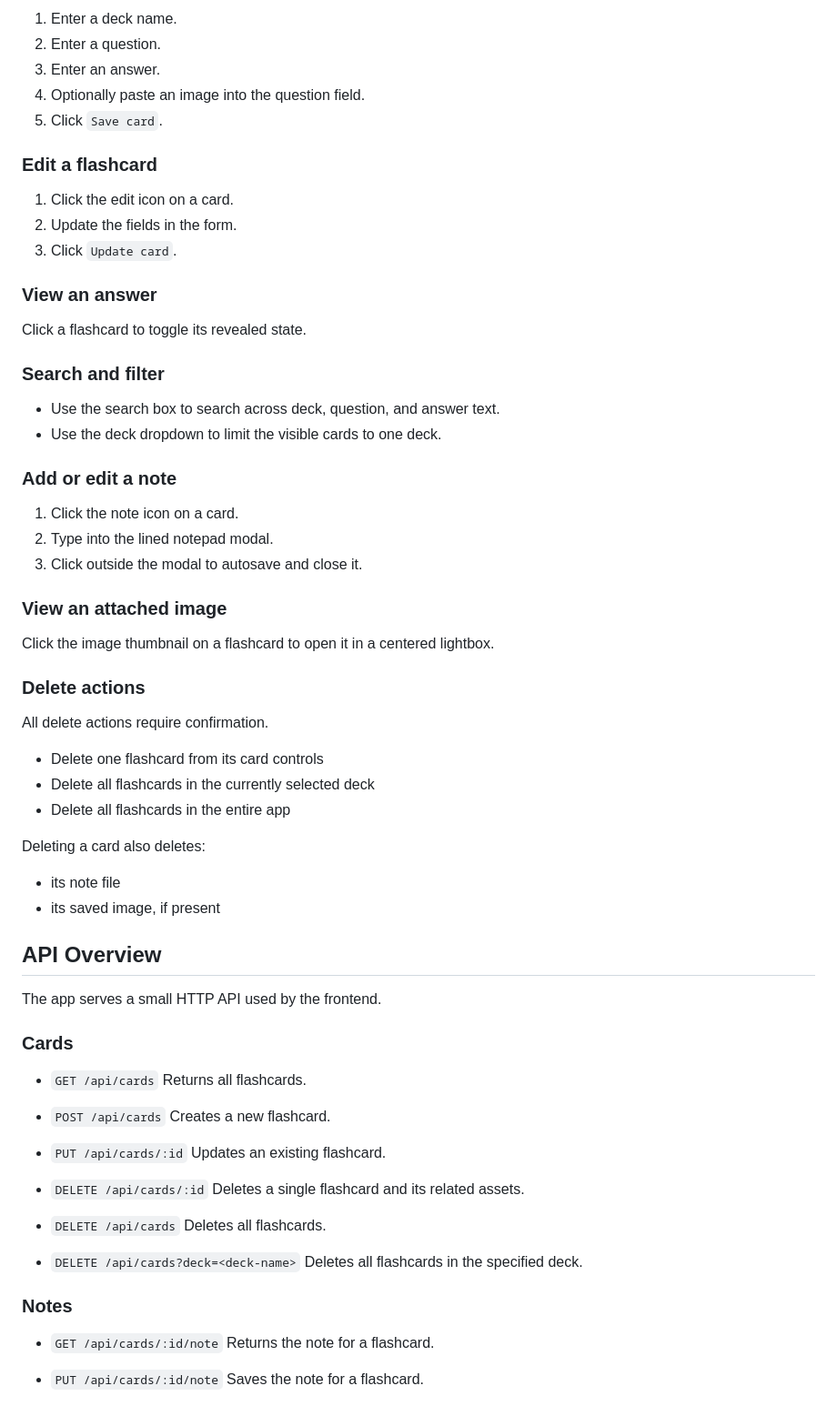
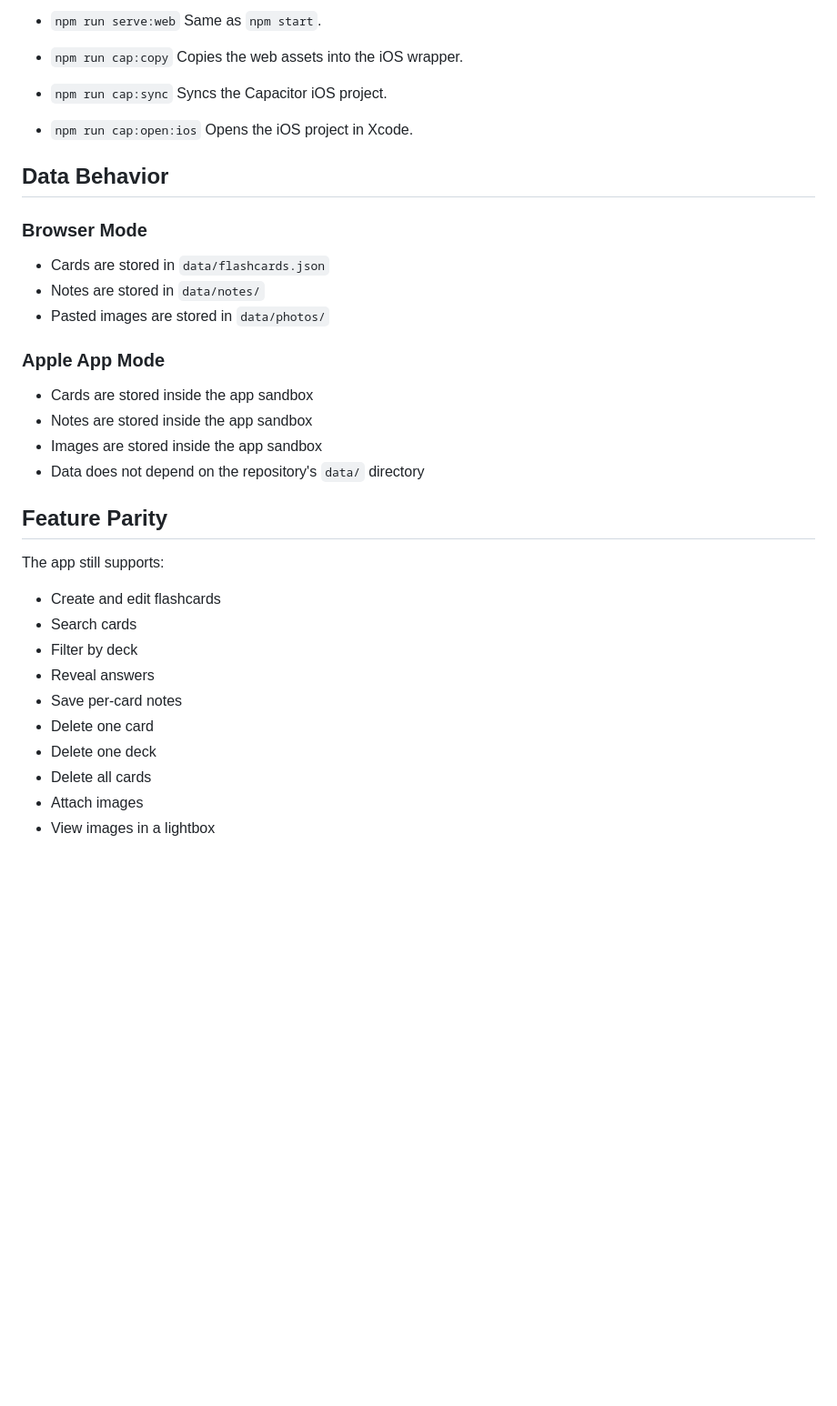
Before and after one commit to JustinSRao/Flashcards, a Markdown page: README.md, the part around one of its changes. Shown at 91% size. GitHub-like rendering; blank space fills up the shorter version.

```diff
--- a/README.md
+++ b/README.md
@@ -155,77 +152,43 @@ If `data/flashcards.json` does not exist, the app seeds it with a small sample s
 
-1. Enter a deck name.
-2. Enter a question.
-3. Enter an answer.
-4. Optionally paste an image into the question field.
-5. Click `Save card`.
+- `npm run serve:web`
+  Same as `npm start`.
 
-### Edit a flashcard
+- `npm run cap:copy`
+  Copies the web assets into the iOS wrapper.
 
-1. Click the edit icon on a card.
-2. Update the fields in the form.
-3. Click `Update card`.
+- `npm run cap:sync`
+  Syncs the Capacitor iOS project.
 
-### View an answer
+- `npm run cap:open:ios`
+  Opens the iOS project in Xcode.
 
-Click a flashcard to toggle its revealed state.
+## Data Behavior
 
-### Search and filter
+### Browser Mode
 
-- Use the search box to search across deck, question, and answer text.
-- Use the deck dropdown to limit the visible cards to one deck.
+- Cards are stored in `data/flashcards.json`
+- Notes are stored in `data/notes/`
+- Pasted images are stored in `data/photos/`
 
-### Add or edit a note
+### Apple App Mode
 
-1. Click the note icon on a card.
-2. Type into the lined notepad modal.
-3. Click outside the modal to autosave and close it.
+- Cards are stored inside the app sandbox
+- Notes are stored inside the app sandbox
+- Images are stored inside the app sandbox
+- Data does not depend on the repository's `data/` directory
 
-### View an attached image
+## Feature Parity
 
-Click the image thumbnail on a flashcard to open it in a centered lightbox.
+The app still supports:
 
-### Delete actions
+- Create and edit flashcards
+- Search cards
+- Filter by deck
+- Reveal answers
+- Save per-card notes
+- Delete one card
+- Delete one deck
+- Delete all cards
+- Attach images
+- View images in a lightbox
 
-All delete actions require confirmation.
-
-- Delete one flashcard from its card controls
-- Delete all flashcards in the currently selected deck
-- Delete all flashcards in the entire app
-
-Deleting a card also deletes:
-
-- its note file
-- its saved image, if present
-
-## API Overview
-
-The app serves a small HTTP API used by the frontend.
-
-### Cards
-
-- `GET /api/cards`
-  Returns all flashcards.
-
-- `POST /api/cards`
-  Creates a new flashcard.
-
-- `PUT /api/cards/:id`
-  Updates an existing flashcard.
-
-- `DELETE /api/cards/:id`
-  Deletes a single flashcard and its related assets.
-
-- `DELETE /api/cards`
-  Deletes all flashcards.
-
-- `DELETE /api/cards?deck=<deck-name>`
-  Deletes all flashcards in the specified deck.
-
-### Notes
-
-- `GET /api/cards/:id/note`
-  Returns the note for a flashcard.
-
-- `PUT /api/cards/:id/note`
-  Saves the note for a flashcard.
-
```
Also changed, not shown: other parts of README.md (+86 -121 lines).
